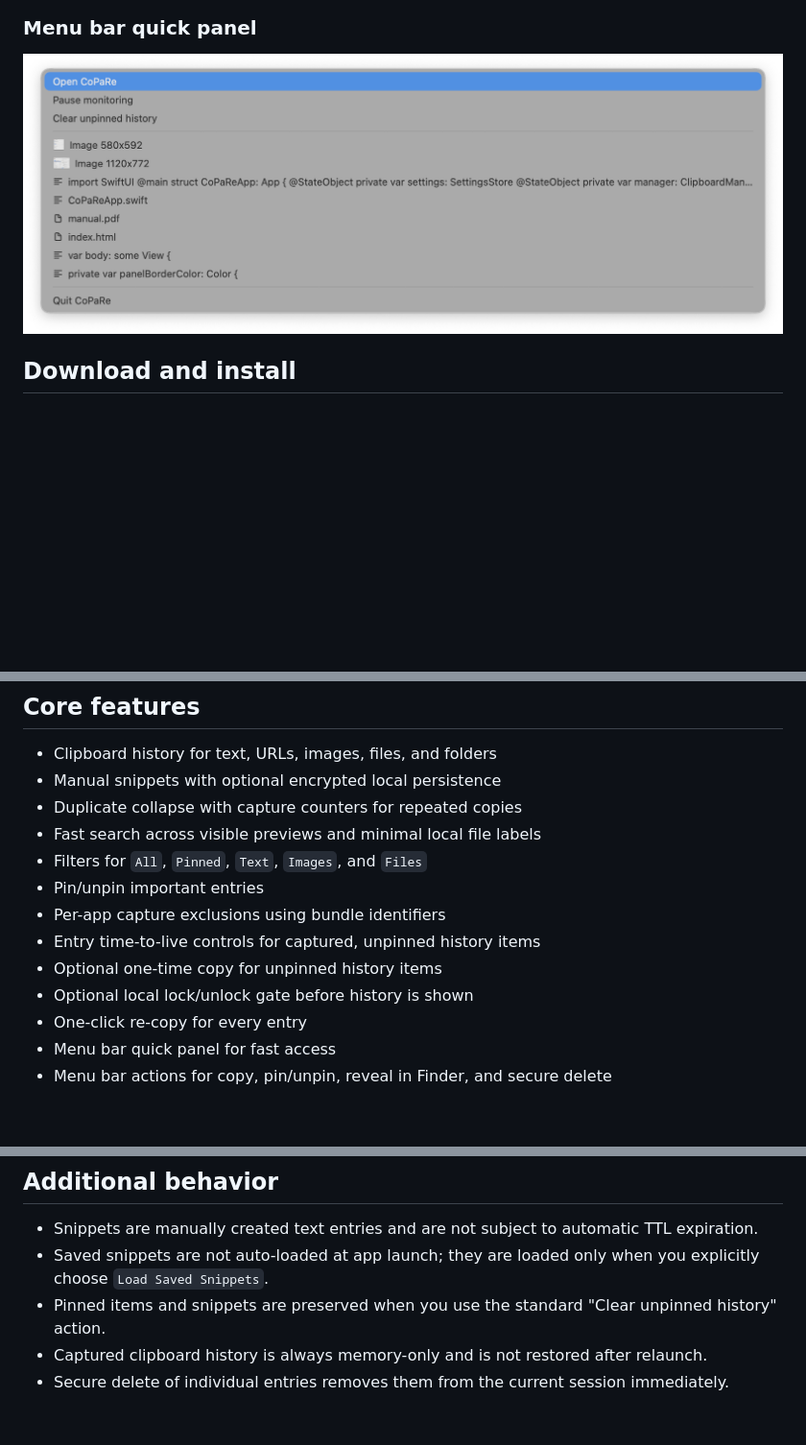
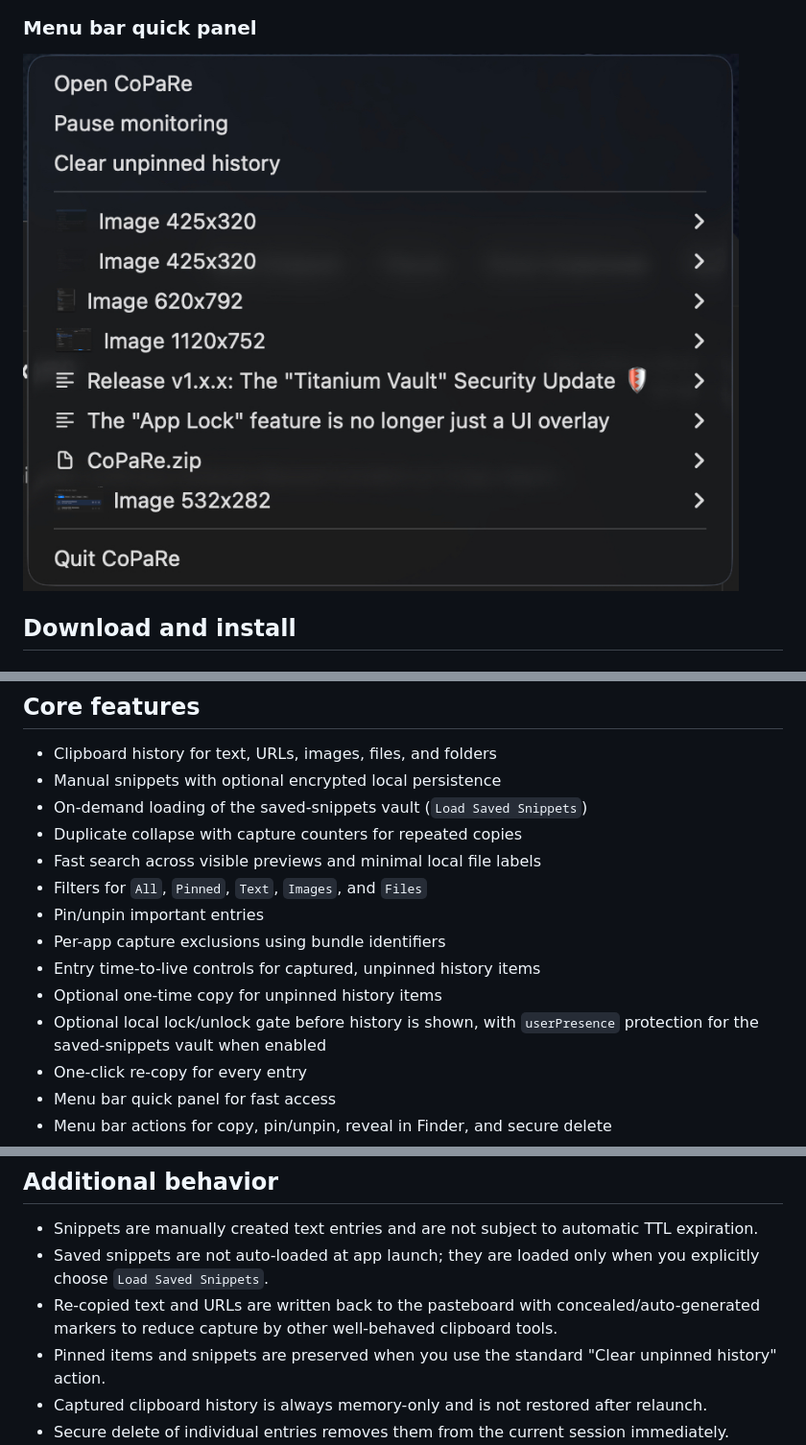
Before and after one commit to mane/CoPaRe, a Markdown page: README.md, 3 parts joined by grey strips. Shown: that part at 96% size. Rendered like a GitHub page; pictures changed too: docs/images/screenshot-menubar.jpg; blank space fills up the shorter version.

```diff
--- a/README.md
+++ b/README.md
@@ -70,6 +70,7 @@ xcodebuild -project CoPaRe.xcodeproj -scheme CoPaRe -destination 'platform=macOS
 
 - Clipboard history for text, URLs, images, files, and folders
 - Manual snippets with optional encrypted local persistence
+- On-demand loading of the saved-snippets vault (`Load Saved Snippets`)
 - Duplicate collapse with capture counters for repeated copies
 - Fast search across visible previews and minimal local file labels
 - Filters for `All`, `Pinned`, `Text`, `Images`, and `Files`
@@ -77,7 +78,7 @@ xcodebuild -project CoPaRe.xcodeproj -scheme CoPaRe -destination 'platform=macOS
 - Per-app capture exclusions using bundle identifiers
 - Entry time-to-live controls for captured, unpinned history items
 - Optional one-time copy for unpinned history items
-- Optional local lock/unlock gate before history is shown
+- Optional local lock/unlock gate before history is shown, with `userPresence` protection for the saved-snippets vault when enabled
 - One-click re-copy for every entry
 - Menu bar quick panel for fast access
 - Menu bar actions for copy, pin/unpin, reveal in Finder, and secure delete
@@ -177,6 +178,7 @@ Typical outputs:
 
 - Snippets are manually created text entries and are not subject to automatic TTL expiration.
 - Saved snippets are not auto-loaded at app launch; they are loaded only when you explicitly choose `Load Saved Snippets`.
+- Re-copied text and URLs are written back to the pasteboard with concealed/auto-generated markers to reduce capture by other well-behaved clipboard tools.
 - Pinned items and snippets are preserved when you use the standard "Clear unpinned history" action.
 - Captured clipboard history is always memory-only and is not restored after relaunch.
 - Secure delete of individual entries removes them from the current session immediately.
```
Also changed, not shown: other parts of README.md (+2 -2 lines), docs/images/screenshot-main.jpg, docs/images/screenshot-settings.jpg.
